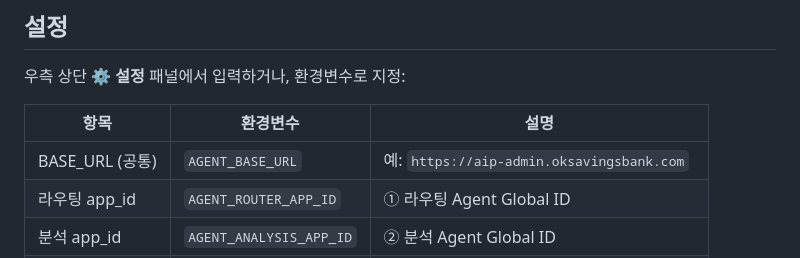
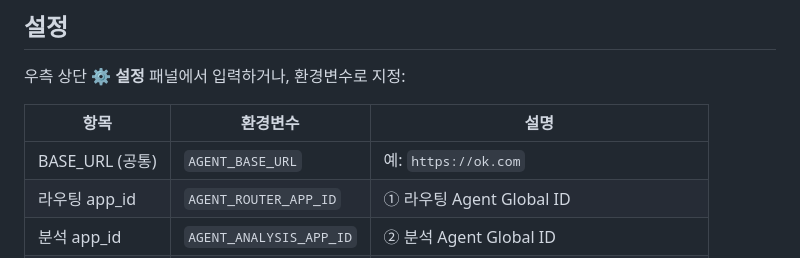
Before and after one commit to meshob2002/agent-with-html, a Markdown page: README.md, the part around the change. Rendered like a GitHub page.

Commit message:
Update BASE_URL example in README.md

```diff
--- a/README.md
+++ b/README.md
@@ -109,7 +109,7 @@ C:\Users\OK\miniconda3\python.exe app.py
 
 | 항목 | 환경변수 | 설명 |
 |---|---|---|
-| BASE_URL (공통) | `AGENT_BASE_URL` | 예: `https://aip-admin.oksavingsbank.com` |
+| BASE_URL (공통) | `AGENT_BASE_URL` | 예: `https://ok.com` |
 | 라우팅 app_id | `AGENT_ROUTER_APP_ID` | ① 라우팅 Agent Global ID |
 | 분석 app_id | `AGENT_ANALYSIS_APP_ID` | ② 분석 Agent Global ID |
 | SQL app_id | `AGENT_SQL_APP_ID` | ③ SQL 실행 Agent Global ID |
```
